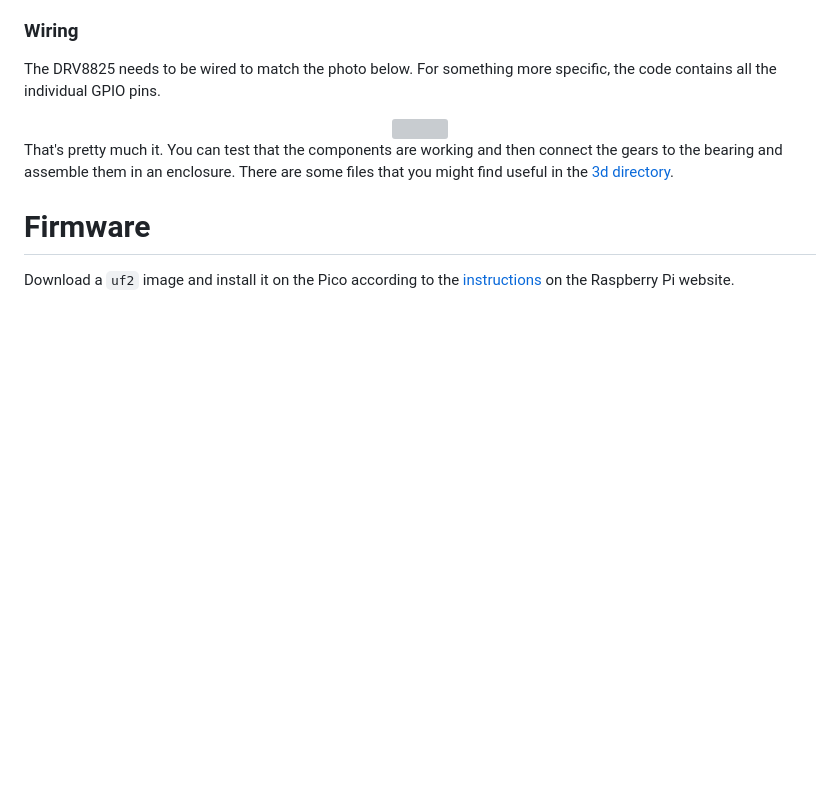
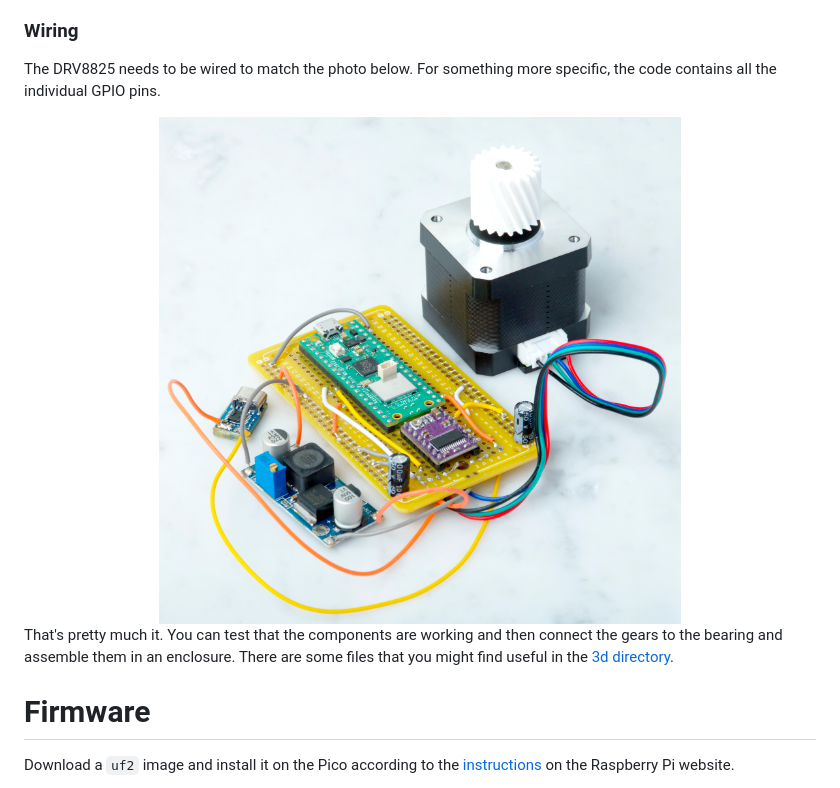
Before and after one commit to veebch/twirly, a Markdown page: README.md, the part around the change. Rendered like a GitHub page; blank space fills up the shorter version; grey boxes are pictures that could not be loaded.

```diff
--- a/README.md
+++ b/README.md
@@ -35,7 +35,7 @@ Build time: <2 hours (not including 3d printing time)
 The DRV8825 needs to be wired to match the photo below. For something more specific, the code contains all the individual GPIO pins.
 
 <div align="center">
-<img src="images/guts.png" width="66%">
+<img src="images/guts.jpg" width="66%">
 </div>
 
 That's pretty much it. You can test that the components are working and then connect the gears to the bearing and assemble them in an enclosure. There are some files that you might find useful in the [3d directory](3d/).
```
